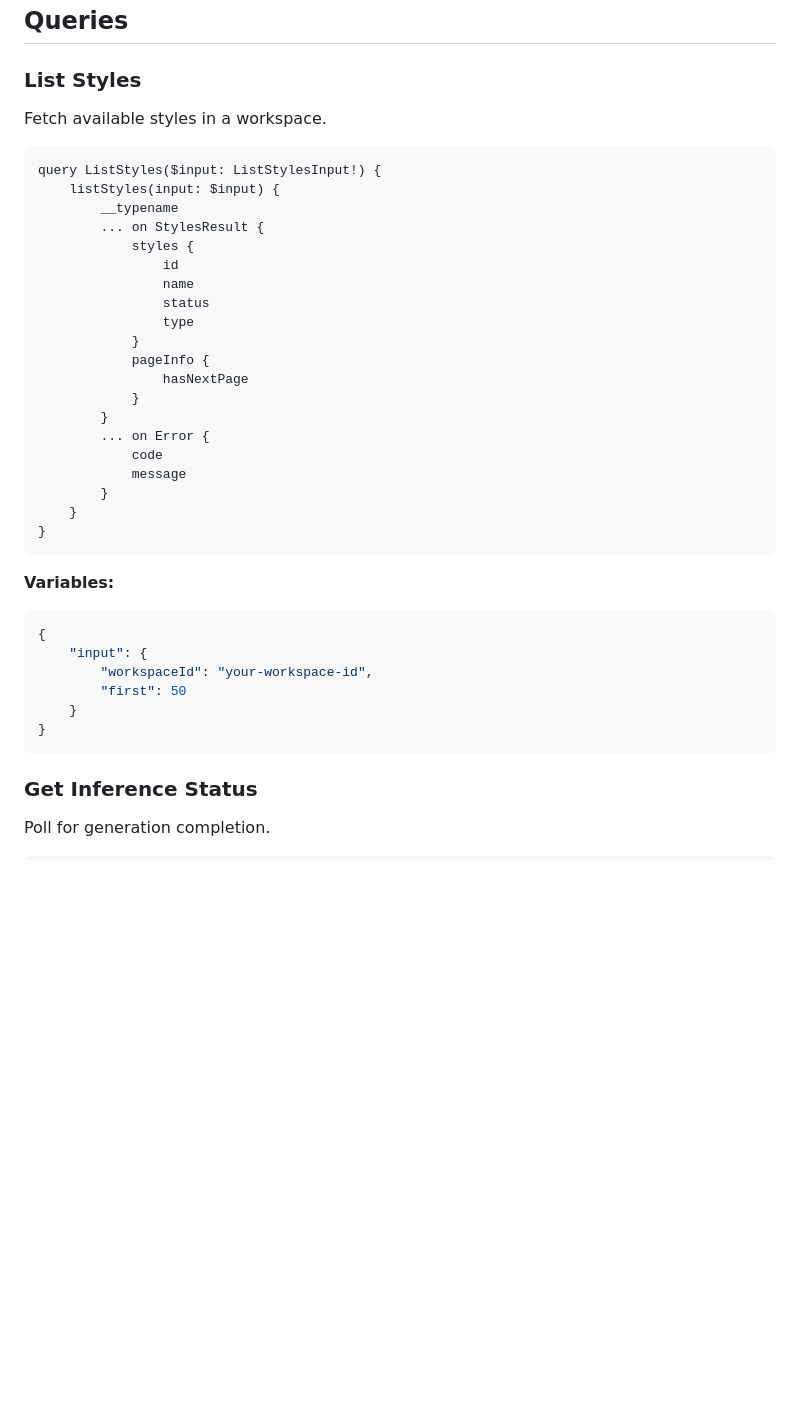
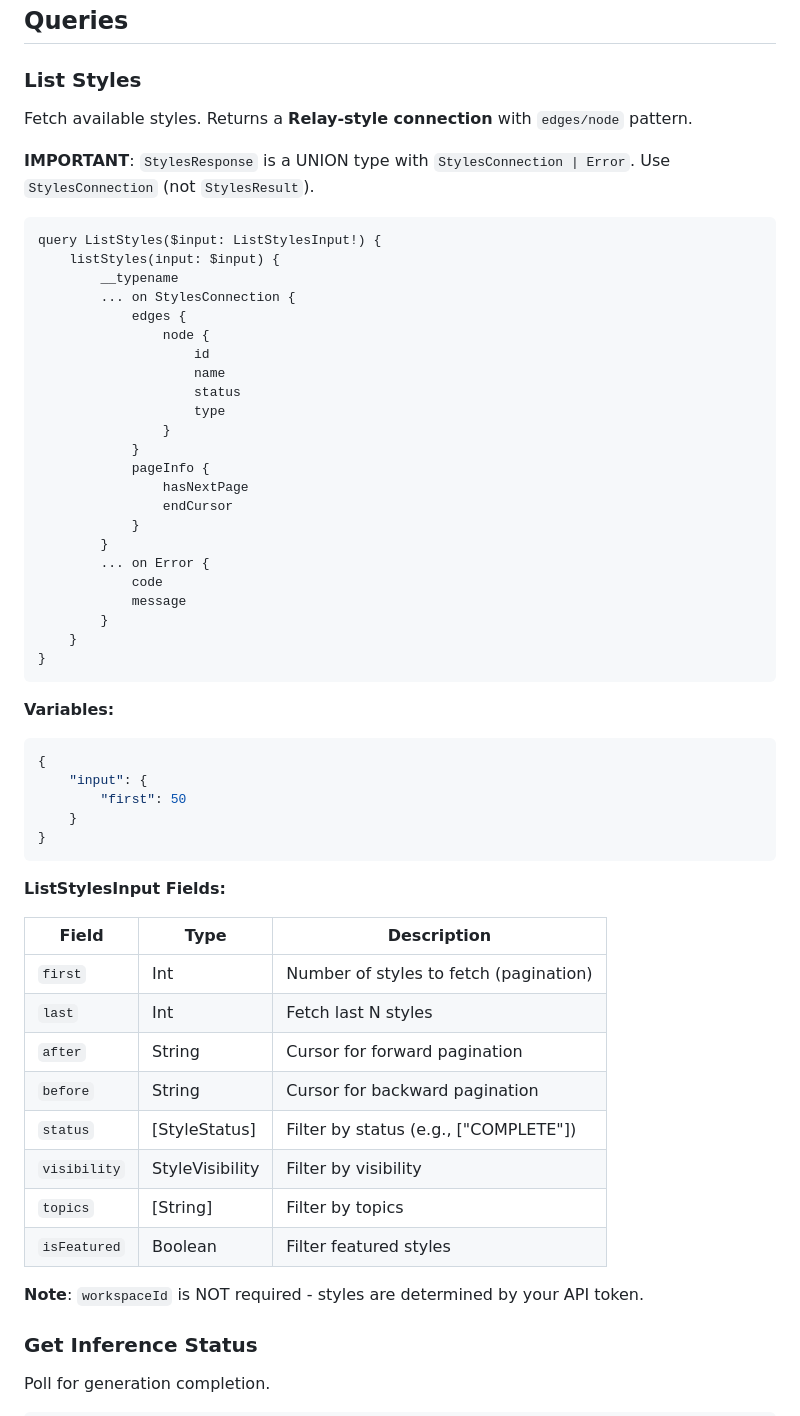
Before and after one commit to AlreadyKyle/layer-playable-ads, a Markdown page: docs/layer_api_reference.md, the part around one of its changes. Rendered like a GitHub page; blank space fills up the shorter version.

````diff
--- a/docs/layer_api_reference.md
+++ b/docs/layer_api_reference.md
@@ -70,21 +79,26 @@ Generated images are returned as File objects.
 
 ### List Styles
 
-Fetch available styles in a workspace.
+Fetch available styles. Returns a **Relay-style connection** with `edges/node` pattern.
+
+**IMPORTANT**: `StylesResponse` is a UNION type with `StylesConnection | Error`. Use `StylesConnection` (not `StylesResult`).
 
 ```graphql
 query ListStyles($input: ListStylesInput!) {
     listStyles(input: $input) {
         __typename
-        ... on StylesResult {
-            styles {
-                id
-                name
-                status
-                type
+        ... on StylesConnection {
+            edges {
+                node {
+                    id
+                    name
+                    status
+                    type
+                }
             }
             pageInfo {
                 hasNextPage
+                endCursor
             }
         }
         ... on Error {
@@ -99,11 +113,25 @@ query ListStyles($input: ListStylesInput!) {
 ```json
 {
     "input": {
-        "workspaceId": "your-workspace-id",
         "first": 50
     }
 }
 ```
+
+**ListStylesInput Fields:**
+
+| Field | Type | Description |
+|-------|------|-------------|
+| `first` | Int | Number of styles to fetch (pagination) |
+| `last` | Int | Fetch last N styles |
+| `after` | String | Cursor for forward pagination |
+| `before` | String | Cursor for backward pagination |
+| `status` | [StyleStatus] | Filter by status (e.g., ["COMPLETE"]) |
+| `visibility` | StyleVisibility | Filter by visibility |
+| `topics` | [String] | Filter by topics |
+| `isFeatured` | Boolean | Filter featured styles |
+
+**Note**: `workspaceId` is NOT required - styles are determined by your API token.
 
 ### Get Inference Status
 
````
Also changed, not shown: other parts of docs/layer_api_reference.md (+137 -20 lines), docs/architecture.md (+1 -1 lines), docs/technical_design.md (+5 -4 lines).
